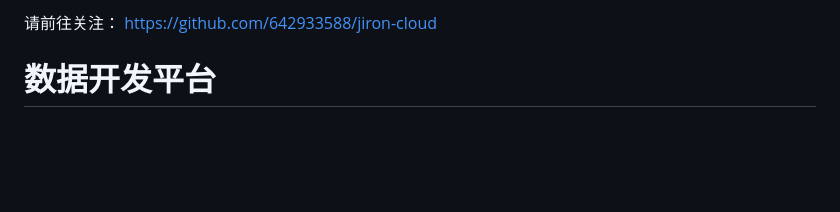
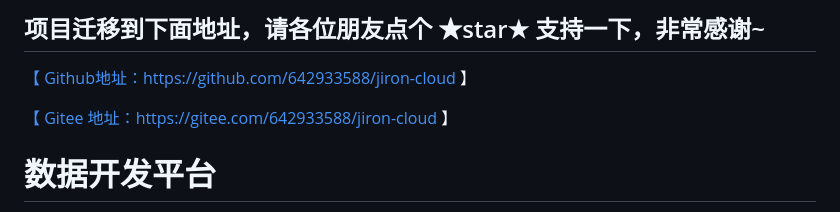
Before and after one commit to 642933588/dataworks, a Markdown page: README.md, the part around the change. GitHub-like rendering; blank space fills up the shorter version.

```diff
--- a/README.md
+++ b/README.md
@@ -1,6 +1,10 @@
 
-请前往关注：
-https://github.com/642933588/jiron-cloud
+## 项目迁移到下面地址，请各位朋友点个 ★star★ 支持一下，非常感谢~
+
+[【 Github地址：https://github.com/642933588/jiron-cloud 】](https://github.com/642933588/jiron-cloud)
+
+[【 Gitee 地址：https://gitee.com/642933588/jiron-cloud 】](https://gitee.com/642933588/jiron-cloud)
+
 
 # 数据开发平台
 
```
